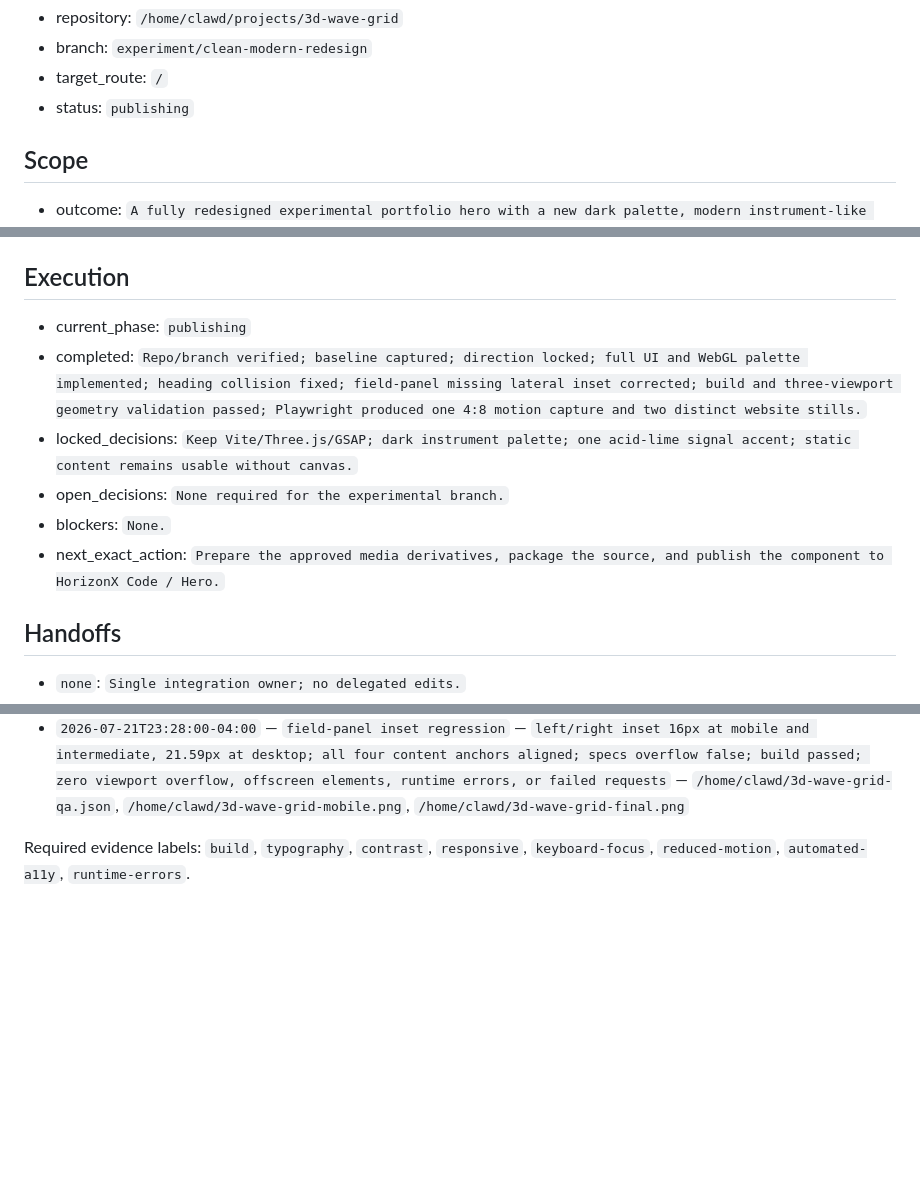
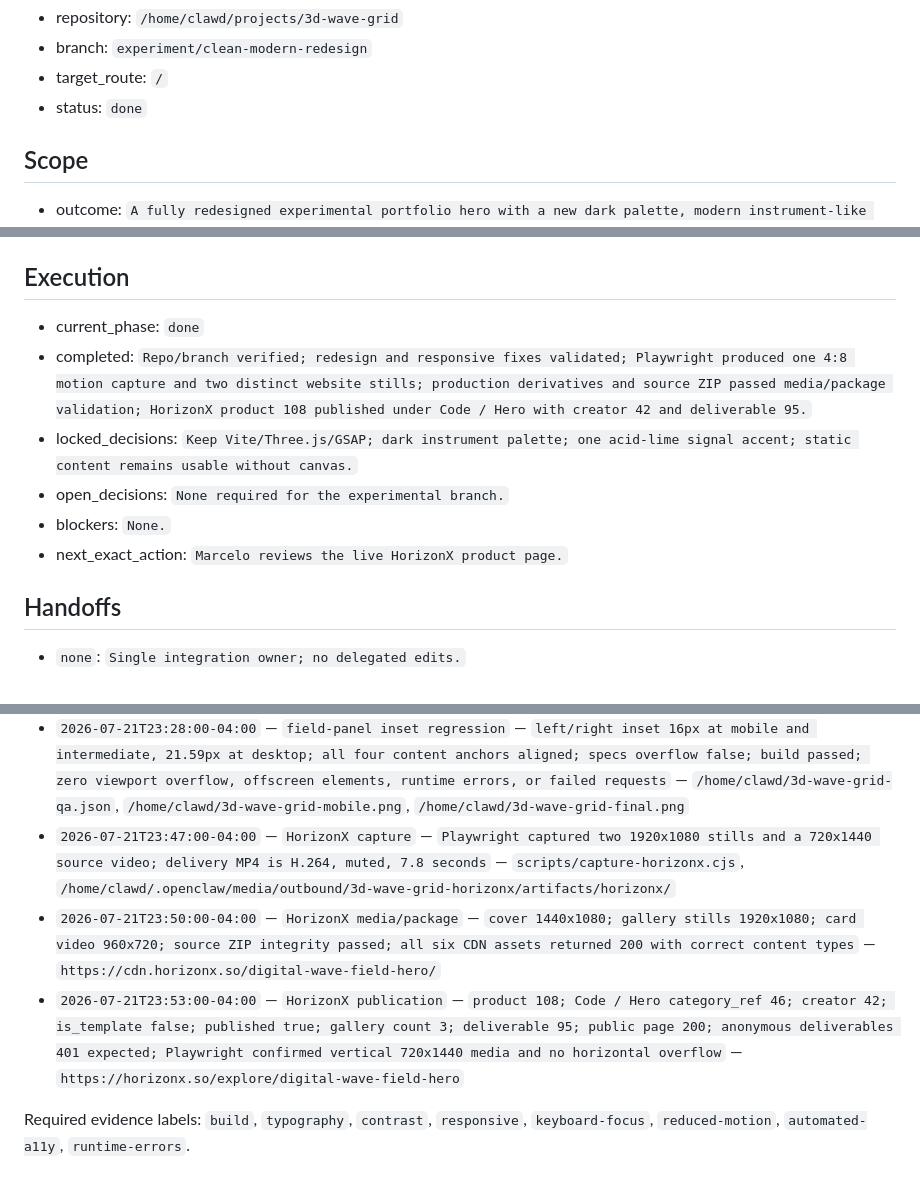
Before and after one commit to Mdx2025/3d-wave-grid, a Markdown page: WORKING_STATE.md, 3 parts joined by grey strips. Rendered like a GitHub page; blank space fills up the shorter version.

Commit message:
docs: record HorizonX publication

```diff
--- a/WORKING_STATE.md
+++ b/WORKING_STATE.md
@@ -8,7 +8,7 @@
 - repository: `/home/clawd/projects/3d-wave-grid`
 - branch: `experiment/clean-modern-redesign`
 - target_route: `/`
-- status: `publishing`
+- status: `done`
 
 ## Scope
 
@@ -52,12 +52,12 @@
 
 ## Execution
 
-- current_phase: `publishing`
-- completed: `Repo/branch verified; baseline captured; direction locked; full UI and WebGL palette implemented; heading collision fixed; field-panel missing lateral inset corrected; build and three-viewport geometry validation passed; Playwright produced one 4:8 motion capture and two distinct website stills.`
+- current_phase: `done`
+- completed: `Repo/branch verified; redesign and responsive fixes validated; Playwright produced one 4:8 motion capture and two distinct website stills; production derivatives and source ZIP passed media/package validation; HorizonX product 108 published under Code / Hero with creator 42 and deliverable 95.`
 - locked_decisions: `Keep Vite/Three.js/GSAP; dark instrument palette; one acid-lime signal accent; static content remains usable without canvas.`
 - open_decisions: `None required for the experimental branch.`
 - blockers: `None.`
-- next_exact_action: `Prepare the approved media derivatives, package the source, and publish the component to HorizonX Code / Hero.`
+- next_exact_action: `Marcelo reviews the live HorizonX product page.`
 
 ## Handoffs
 
@@ -89,6 +89,9 @@
 - `2026-07-21T23:12:00-04:00` — `public preview` — `origin and tunnel active; public readiness 200 with identity matched; explicit HTTPS smoke 200 text/html` — `https://unable-drum-posted-relate.trycloudflare.com`
 - `2026-07-21T23:21:00-04:00` — `heading geometry regression` — `title line gaps: 5.84px mobile, 8px intermediate, 9.33px desktop; overlap false at all three viewports; no horizontal overflow, offscreen elements, runtime errors, or failed requests` — `/home/clawd/3d-wave-grid-qa.json`, `/home/clawd/3d-wave-grid-mobile.png`, `/home/clawd/3d-wave-grid-final.png`
 - `2026-07-21T23:28:00-04:00` — `field-panel inset regression` — `left/right inset 16px at mobile and intermediate, 21.59px at desktop; all four content anchors aligned; specs overflow false; build passed; zero viewport overflow, offscreen elements, runtime errors, or failed requests` — `/home/clawd/3d-wave-grid-qa.json`, `/home/clawd/3d-wave-grid-mobile.png`, `/home/clawd/3d-wave-grid-final.png`
+- `2026-07-21T23:47:00-04:00` — `HorizonX capture` — `Playwright captured two 1920x1080 stills and a 720x1440 source video; delivery MP4 is H.264, muted, 7.8 seconds` — `scripts/capture-horizonx.cjs`, `/home/clawd/.openclaw/media/outbound/3d-wave-grid-horizonx/artifacts/horizonx/`
+- `2026-07-21T23:50:00-04:00` — `HorizonX media/package` — `cover 1440x1080; gallery stills 1920x1080; card video 960x720; source ZIP integrity passed; all six CDN assets returned 200 with correct content types` — `https://cdn.horizonx.so/digital-wave-field-hero/`
+- `2026-07-21T23:53:00-04:00` — `HorizonX publication` — `product 108; Code / Hero category_ref 46; creator 42; is_template false; published true; gallery count 3; deliverable 95; public page 200; anonymous deliverables 401 expected; Playwright confirmed vertical 720x1440 media and no horizontal overflow` — `https://horizonx.so/explore/digital-wave-field-hero`
 
 Required evidence labels: `build`, `typography`, `contrast`, `responsive`, `keyboard-focus`, `reduced-motion`, `automated-a11y`, `runtime-errors`.
 
```
Also changed, not shown: other parts of WORKING_STATE.md (+1 -1 lines).
